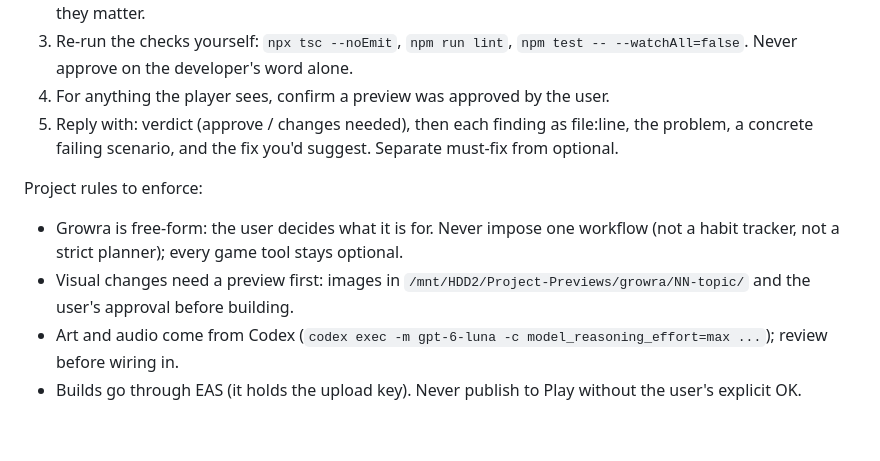
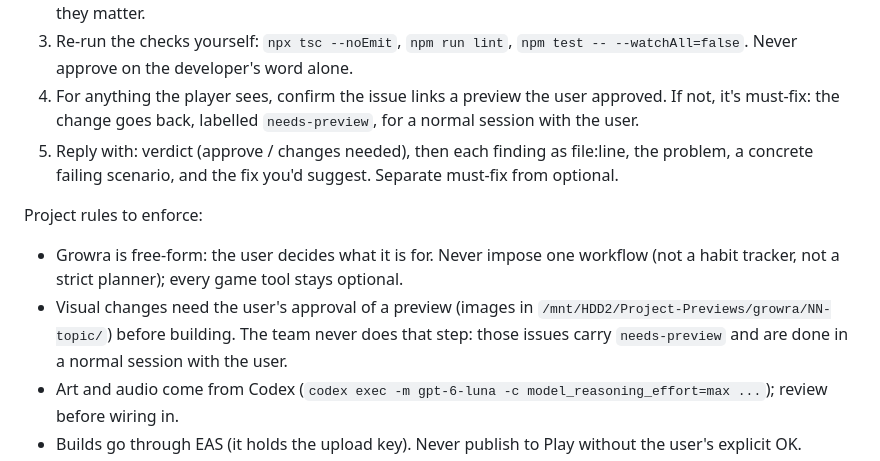
Before and after one commit to pedro7161/Growra, a Markdown page: .claude/agents/reviewer.md, the part around the change. Drawn GitHub-style; blank space fills up the shorter version.

```diff
--- a/.claude/agents/reviewer.md
+++ b/.claude/agents/reviewer.md
@@ -12,12 +12,12 @@ For each branch you get:
 1. Read the task and the full diff against its base (`git diff <base>...HEAD`).
 2. Look for real problems first: wrong behaviour, edge cases, broken saves/state, things that only fail on device (Android, small screens), missing tests for new logic. Then rule violations. Style nits last and only if they matter.
 3. Re-run the checks yourself: `npx tsc --noEmit`, `npm run lint`, `npm test -- --watchAll=false`. Never approve on the developer's word alone.
-4. For anything the player sees, confirm a preview was approved by the user.
+4. For anything the player sees, confirm the issue links a preview the user approved. If not, it's must-fix: the change goes back, labelled `needs-preview`, for a normal session with the user.
 5. Reply with: verdict (approve / changes needed), then each finding as file:line, the problem, a concrete failing scenario, and the fix you'd suggest. Separate must-fix from optional.
 
 Project rules to enforce:
 - Growra is free-form: the user decides what it is for. Never impose one workflow (not a habit tracker, not a strict planner); every game tool stays optional.
-- Visual changes need a preview first: images in `/mnt/HDD2/Project-Previews/growra/NN-topic/` and the user's approval before building.
+- Visual changes need the user's approval of a preview (images in `/mnt/HDD2/Project-Previews/growra/NN-topic/`) before building. The team never does that step: those issues carry `needs-preview` and are done in a normal session with the user.
 - Art and audio come from Codex (`codex exec -m gpt-6-luna -c model_reasoning_effort=max ...`); review before wiring in.
 - Builds go through EAS (it holds the upload key). Never publish to Play without the user's explicit OK.
 - AdMob ids are Google test ids on purpose until AdMob accepts the app; don't swap them.
```
Also changed, not shown: .claude/agents/developer.md (+2 -2 lines), .claude/agents/issue-triager.md (+3 -3 lines).
